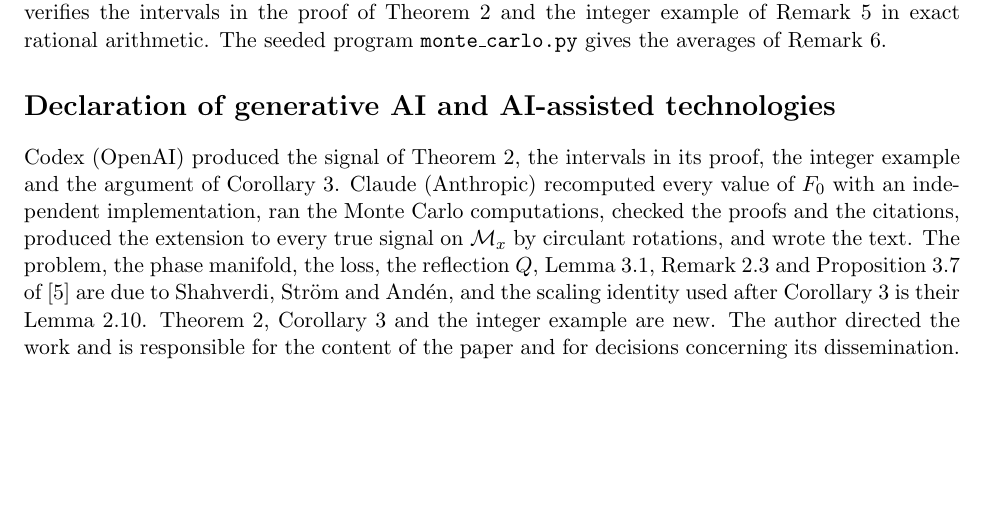
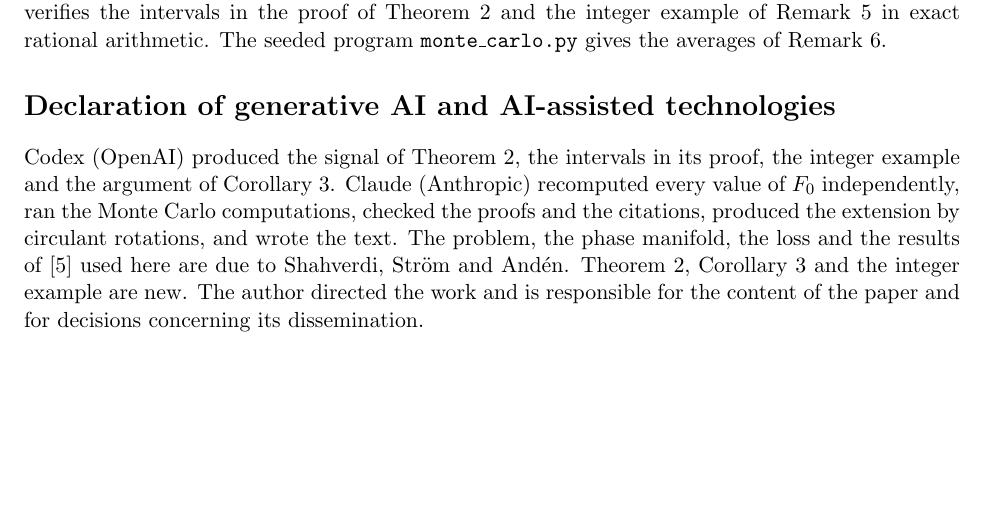
Before and after one commit to yspennstate/mra-phase-manifold-critical-points, a LaTeX paper (main.tex): part of page 5 of 6, cut so that both start at the same text, the shorter picture padded with empty space. Compiled offline with pdfLaTeX.

Commit message:
Shorten AI declaration [skip ci]
Co-Authored-By: Claude Opus 5.5 <noreply@anthropic.com>

```diff
--- a/main.tex
+++ b/main.tex
@@ -153,7 +153,7 @@ The author holds equity in Heights Labs and in Convex Nexus Capital and has a ma
 The \LaTeX\ source and two programs with their outputs are available at \url{https://github.com/yspennstate/mra-phase-manifold-critical-points}. The program \texttt{check\_counterexample.py} verifies the intervals in the proof of Theorem~\ref{thm:main} and the integer example of Remark~\ref{rem:integer} in exact rational arithmetic. The seeded program \texttt{monte\_carlo.py} gives the averages of Remark~\ref{rem:noise}.
 
 \section*{Declaration of generative AI and AI-assisted technologies}
-Codex (OpenAI) produced the signal of Theorem~\ref{thm:main}, the intervals in its proof, the integer example and the argument of Corollary~\ref{cor:count}. Claude (Anthropic) recomputed every value of $F_0$ with an independent implementation, ran the Monte Carlo computations, checked the proofs and the citations, produced the extension to every true signal on $\mathcal M_x$ by circulant rotations, and wrote the text. The problem, the phase manifold, the loss, the reflection $Q$, Lemma~3.1, Remark~2.3 and Proposition~3.7 of~\cite{SSA24} are due to Shahverdi, Str\"om and And\'en, and the scaling identity used after Corollary~\ref{cor:count} is their Lemma~2.10. Theorem~\ref{thm:main}, Corollary~\ref{cor:count} and the integer example are new. The author directed the work and is responsible for the content of the paper and for decisions concerning its dissemination.
+Codex (OpenAI) produced the signal of Theorem~\ref{thm:main}, the intervals in its proof, the integer example and the argument of Corollary~\ref{cor:count}. Claude (Anthropic) recomputed every value of $F_0$ independently, ran the Monte Carlo computations, checked the proofs and the citations, produced the extension by circulant rotations, and wrote the text. The problem, the phase manifold, the loss and the results of~\cite{SSA24} used here are due to Shahverdi, Str\"om and And\'en. Theorem~\ref{thm:main}, Corollary~\ref{cor:count} and the integer example are new. The author directed the work and is responsible for the content of the paper and for decisions concerning its dissemination.
 
 \begin{thebibliography}{99}
 
```
Also changed, not shown: main.pdf.
